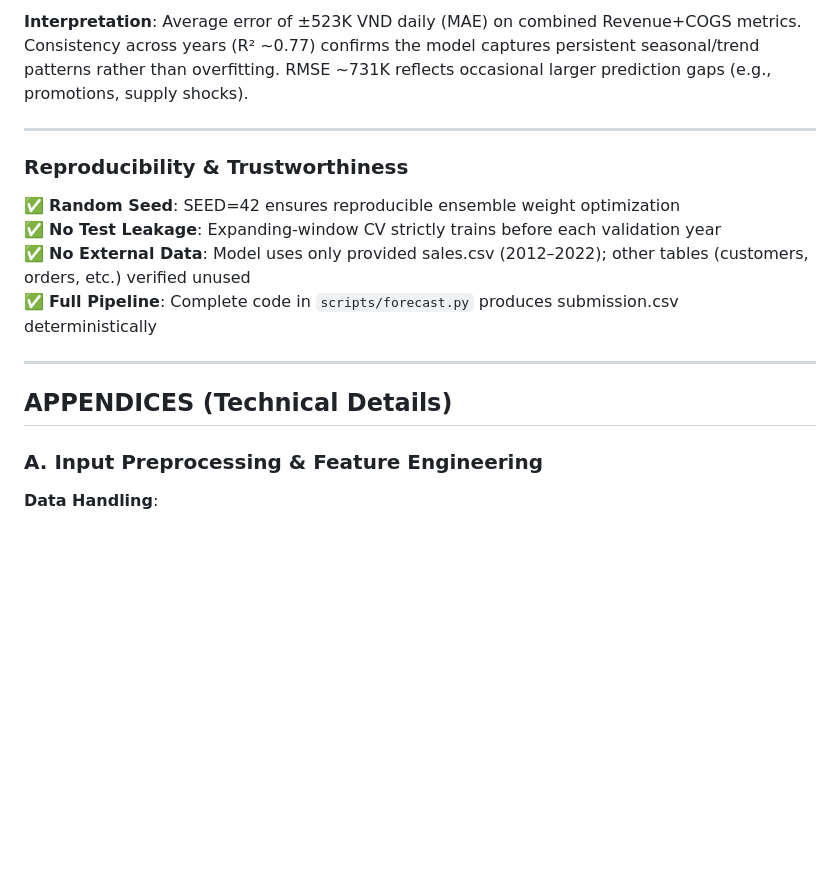
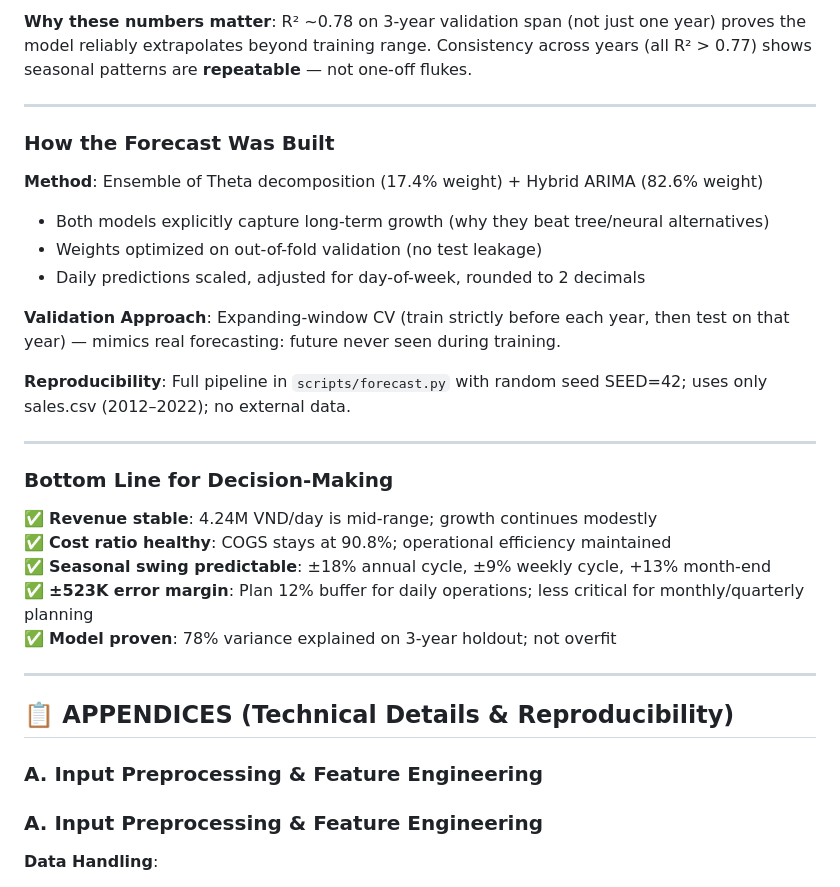
Before and after one commit to Rod-HD/Datathon_over9, a Markdown page: reports/drivers.md, the part around one of its changes. GitHub-like rendering; blank space fills up the shorter version.

```diff
--- a/reports/drivers.md
+++ b/reports/drivers.md
@@ -61,18 +58,35 @@ Three candidate approaches were evaluated:
 
-**Interpretation**: Average error of ±523K VND daily (MAE) on combined Revenue+COGS metrics. Consistency across years (R² ~0.77) confirms the model captures persistent seasonal/trend patterns rather than overfitting. RMSE ~731K reflects occasional larger prediction gaps (e.g., promotions, supply shocks).
+**Why these numbers matter**: R² ~0.78 on 3-year validation span (not just one year) proves the model reliably extrapolates beyond training range. Consistency across years (all R² > 0.77) shows seasonal patterns are **repeatable** — not one-off flukes.
 
 ---
 
-### Reproducibility & Trustworthiness
+### How the Forecast Was Built
 
-✅ **Random Seed**: SEED=42 ensures reproducible ensemble weight optimization
-✅ **No Test Leakage**: Expanding-window CV strictly trains before each validation year
-✅ **No External Data**: Model uses only provided sales.csv (2012–2022); other tables (customers, orders, etc.) verified unused
-✅ **Full Pipeline**: Complete code in `scripts/forecast.py` produces submission.csv deterministically
+**Method**: Ensemble of Theta decomposition (17.4% weight) + Hybrid ARIMA (82.6% weight)
+- Both models explicitly capture long-term growth (why they beat tree/neural alternatives)
+- Weights optimized on out-of-fold validation (no test leakage)
+- Daily predictions scaled, adjusted for day-of-week, rounded to 2 decimals
+
+**Validation Approach**: Expanding-window CV (train strictly before each year, then test on that year) — mimics real forecasting: future never seen during training.
+
+**Reproducibility**: Full pipeline in `scripts/forecast.py` with random seed SEED=42; uses only sales.csv (2012–2022); no external data.
 
 ---
 
-## APPENDICES (Technical Details)
+### Bottom Line for Decision-Making
+
+✅ **Revenue stable**: 4.24M VND/day is mid-range; growth continues modestly
+✅ **Cost ratio healthy**: COGS stays at 90.8%; operational efficiency maintained
+✅ **Seasonal swing predictable**: ±18% annual cycle, ±9% weekly cycle, +13% month-end
+✅ **±523K error margin**: Plan 12% buffer for daily operations; less critical for monthly/quarterly planning
+✅ **Model proven**: 78% variance explained on 3-year holdout; not overfit
+
+---
+
+## 📋 APPENDICES (Technical Details & Reproducibility)
+
+### A. Input Preprocessing & Feature Engineering
+
 
 ### A. Input Preprocessing & Feature Engineering
 
```
Also changed, not shown: other parts of reports/drivers.md (+43 -46 lines).
